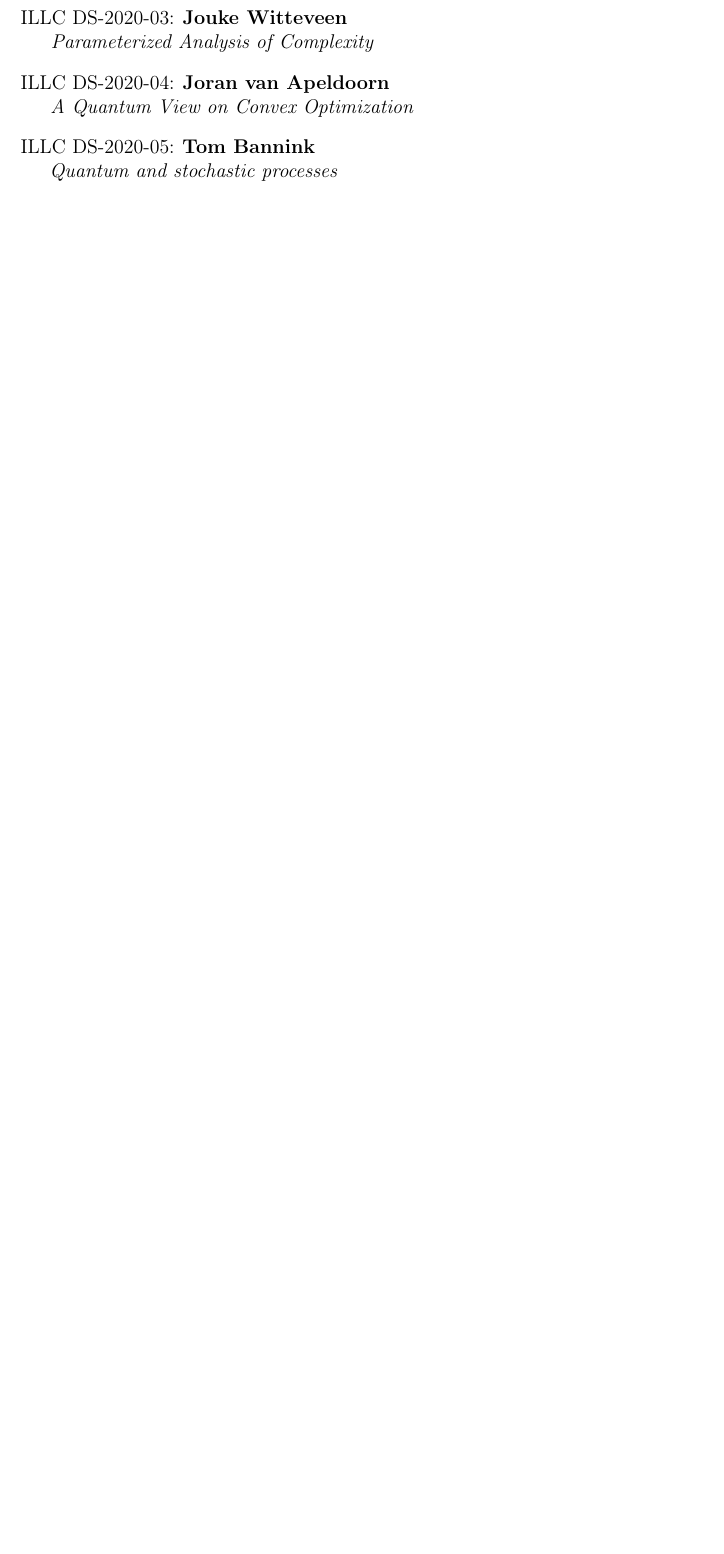
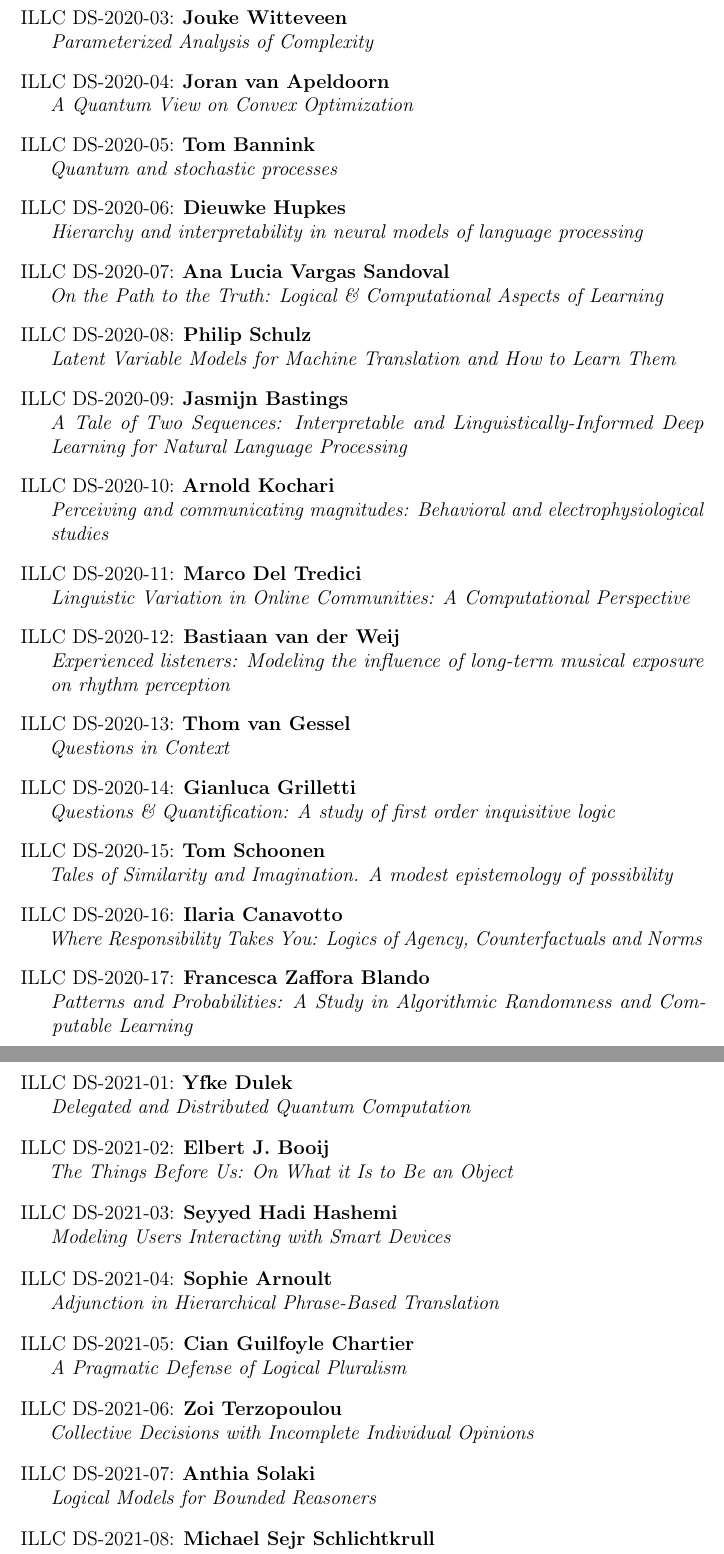
Before and after one commit to m4lvin/illc-phd-thesis-template, a LaTeX thesis (thesis.tex, which reads illcdissertations.tex): part of page 36 of 36 before the commit and two parts of pages 36 and 37 of 38 after it, the two joined at a grey line, cut so that both start at the same text, the shorter picture padded with empty space. Compiled offline with pdfLaTeX.

Commit message:
update illcdissertations.tex

```diff
--- a/illcdissertations.tex
+++ b/illcdissertations.tex
@@ -117,3 +117,24 @@
 \illcpublication{DS-2020-03}{Jouke Witteveen}{Parameterized Analysis of Complexity}
 \illcpublication{DS-2020-04}{Joran van Apeldoorn}{A Quantum View on Convex Optimization}
 \illcpublication{DS-2020-05}{Tom Bannink}{Quantum and stochastic processes}
+\illcpublication{DS-2020-06}{Dieuwke Hupkes}{Hierarchy and interpretability in neural models of language processing}
+\illcpublication{DS-2020-07}{Ana Lucia Vargas Sandoval}{On the Path to the Truth: Logical \& Computational Aspects of Learning}
+\illcpublication{DS-2020-08}{Philip Schulz}{Latent Variable Models for Machine Translation and How to Learn Them}
+\illcpublication{DS-2020-09}{Jasmijn Bastings}{A Tale of Two Sequences: Interpretable and Linguistically-Informed Deep Learning for Natural Language Processing}
+\illcpublication{DS-2020-10}{Arnold Kochari}{Perceiving and communicating magnitudes: Behavioral and electrophysiological studies}
+\illcpublication{DS-2020-11}{Marco Del Tredici}{Linguistic Variation in Online Communities: A Computational Perspective}
+\illcpublication{DS-2020-12}{Bastiaan van der Weij}{Experienced listeners: Modeling the influence of long-term musical exposure on rhythm perception}
+\illcpublication{DS-2020-13}{Thom van Gessel}{Questions in Context}
+\illcpublication{DS-2020-14}{Gianluca Grilletti}{Questions \& Quantification: A study of first order inquisitive logic}
+\illcpublication{DS-2020-15}{Tom Schoonen}{Tales of Similarity and Imagination. A modest epistemology of possibility}
+\illcpublication{DS-2020-16}{Ilaria Canavotto}{Where Responsibility Takes You: Logics of Agency, Counterfactuals and Norms}
+\illcpublication{DS-2020-17}{Francesca Zaffora Blando}{Patterns and Probabilities: A Study in Algorithmic Randomness and Computable Learning}
+\illcpublication{DS-2021-01}{Yfke Dulek}{Delegated and Distributed Quantum Computation}
+\illcpublication{DS-2021-02}{Elbert J. Booij}{The Things Before Us: On What it Is to Be an Object}
+\illcpublication{DS-2021-03}{Seyyed Hadi Hashemi}{Modeling Users Interacting with Smart Devices}
+\illcpublication{DS-2021-04}{Sophie Arnoult}{Adjunction in Hierarchical Phrase-Based Translation}
+\illcpublication{DS-2021-05}{Cian Guilfoyle Chartier}{A Pragmatic Defense of Logical Pluralism}
+\illcpublication{DS-2021-06}{Zoi Terzopoulou}{Collective Decisions with Incomplete Individual Opinions}
+\illcpublication{DS-2021-07}{Anthia Solaki}{Logical Models for Bounded Reasoners}
+\illcpublication{DS-2021-08}{Michael Sejr Schlichtkrull}{Incorporating Structure into Neural Models for Language Processing}
+\illcpublication{DS-2021-09}{Taichi Uemura}{Abstract and Concrete Type Theories}
```
Also changed, not shown: illcdissertations.tex (16 more changed lines).
